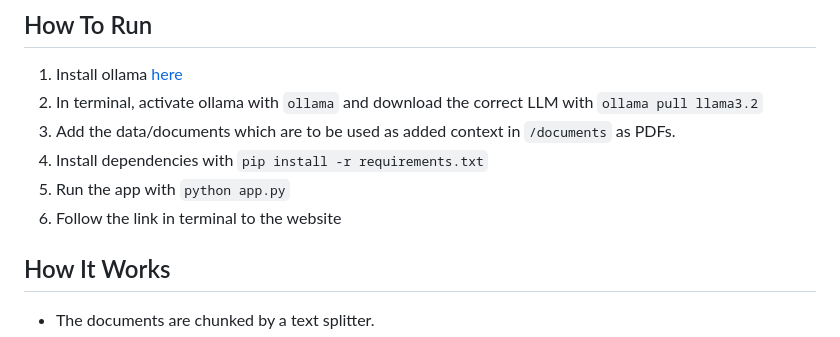
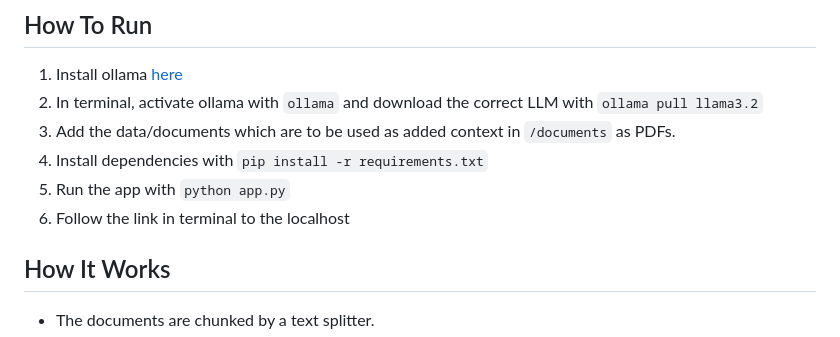
Before and after one commit to d-a-v-i-dwu/RAG-Pipeline, a Markdown page: README.md, the part around the change. GitHub-like rendering.

```diff
--- a/README.md
+++ b/README.md
@@ -9,7 +9,7 @@ A retrieval augmented generation pipeline for an offline LLM to inject further c
 3. Add the data/documents which are to be used as added context in `/documents` as PDFs.
 4. Install dependencies with `pip install -r requirements.txt`
 5. Run the app with `python app.py`
-6. Follow the link in terminal to the website
+6. Follow the link in terminal to the localhost
 
 ## How It Works
 
```
